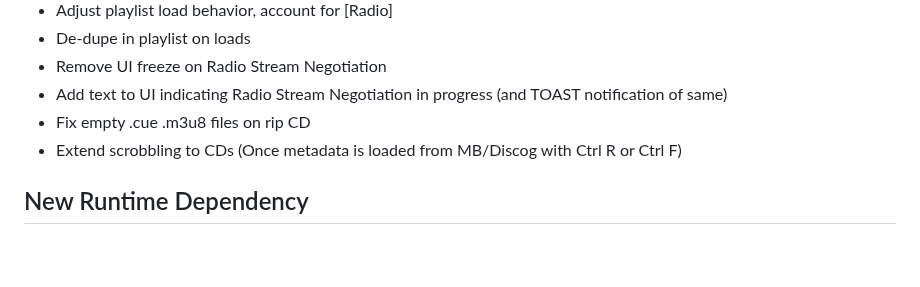
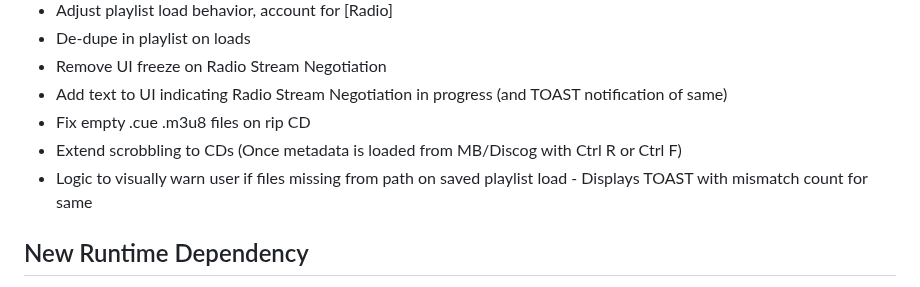
Before and after one commit to RadMageIRL/re-moct, a Markdown page: docs/README.md, the part around the change. GitHub-like rendering; blank space fills up the shorter version.

```diff
--- a/docs/README.md
+++ b/docs/README.md
@@ -68,6 +68,7 @@ Scrobble both local files and radio to Last.fm.
 - Add text to UI indicating Radio Stream Negotiation in progress (and TOAST notification of same)
 - Fix empty .cue .m3u8 files on rip CD
 - Extend scrobbling to CDs (Once metadata is loaded from MB/Discog with Ctrl R or Ctrl F)
+- Logic to visually warn user if files missing from path on saved playlist load - Displays TOAST with mismatch count for same
 
 ## New Runtime Dependency
 
```
